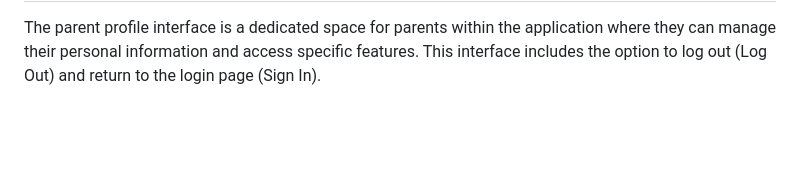
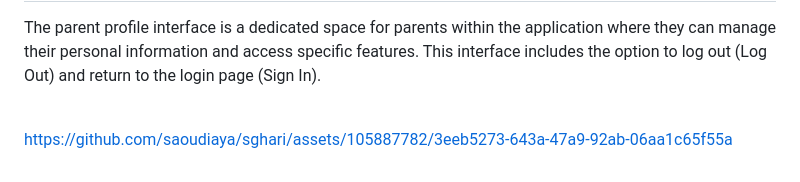
Before and after one commit to saoudiaya/sghari, a Markdown page: README.md, the part around the change. Drawn GitHub-style; blank space fills up the shorter version.

```diff
--- a/README.md
+++ b/README.md
@@ -87,3 +87,9 @@ Furthermore, the interface offers the option to upload a picture of the child. P
 
 <h2 align="left">11. Parent Profile Interface</h2>
 <p>The parent profile interface is a dedicated space for parents within the application where they can manage their personal information and access specific features. This interface includes the option to log out (Log Out) and return to the login page (Sign In).</p>
+<br>
+
+
+
+
+https://github.com/saoudiaya/sghari/assets/105887782/3eeb5273-643a-47a9-92ab-06aa1c65f55a
```
